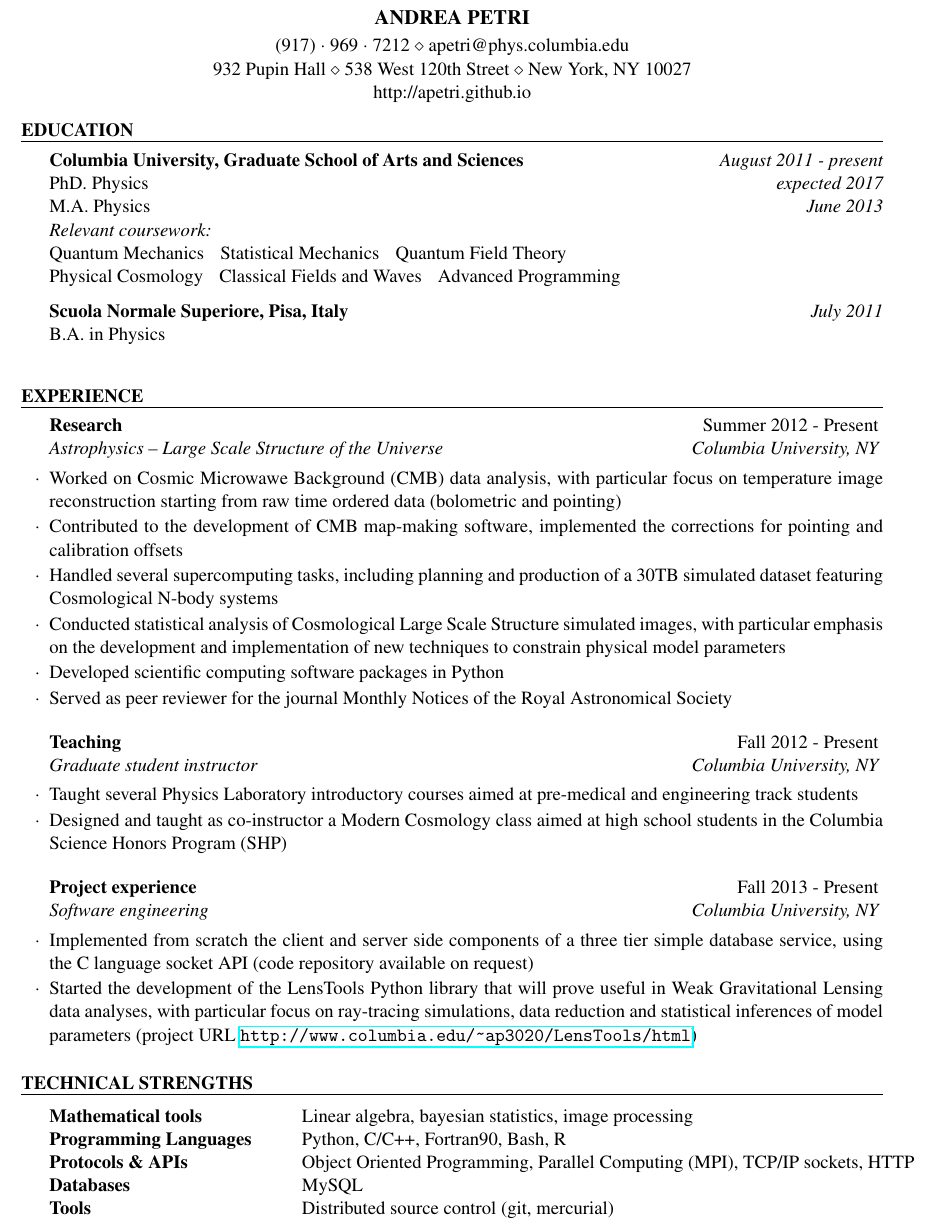
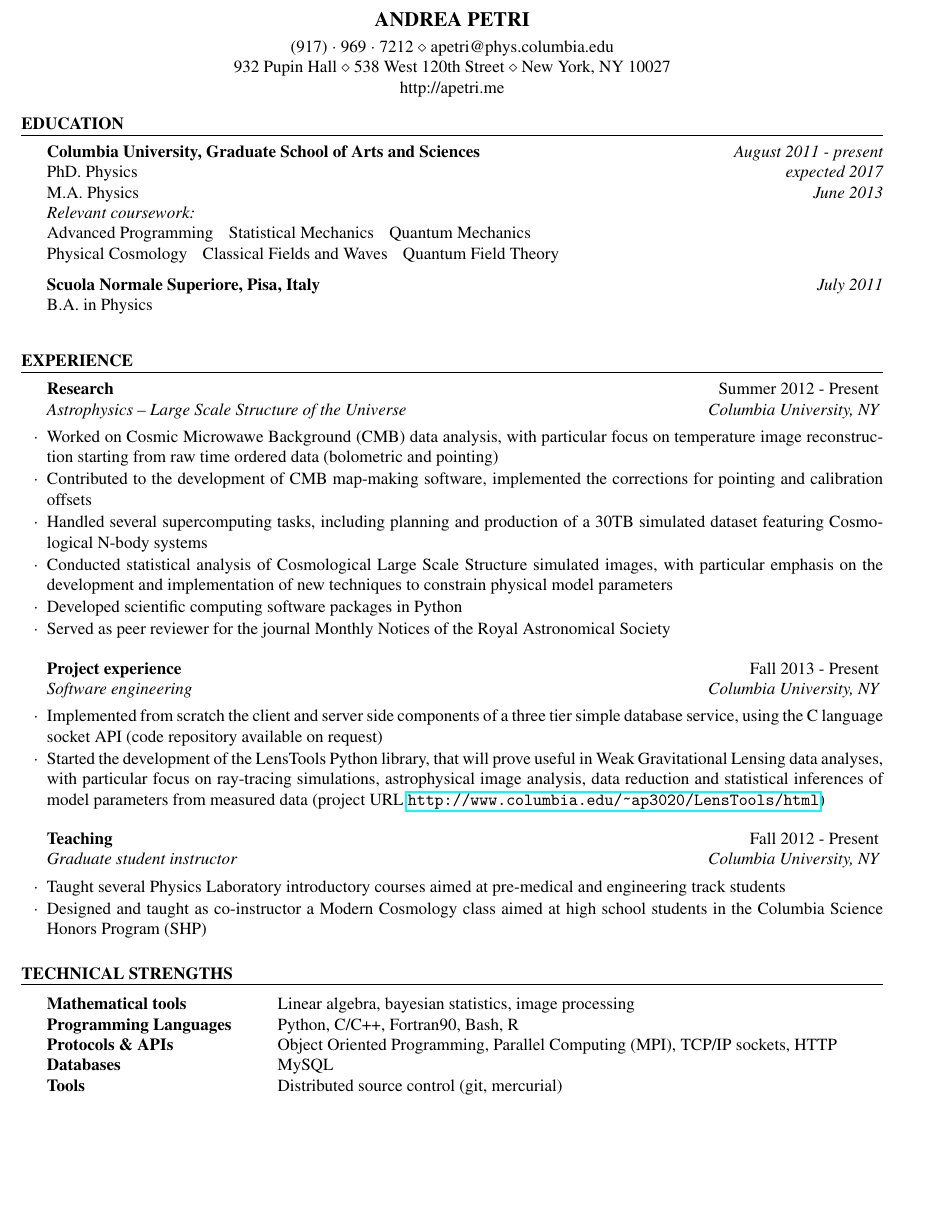
Before and after one commit to apetri/apetri.github.io, a LaTeX CV (resume/RESUMECV_Andrea_Petri.tex, which reads resume/resume.cls): part of the page, cut so that both start at the same text, the shorter picture padded with empty space. Compiled offline with pdfLaTeX.

Commit message:
updated resume, reduced font size to 10

```diff
--- a/resume/resume.tex
+++ b/resume/RESUMECV_Andrea_Petri.tex
@@ -28,7 +28,7 @@
 
 \name{Andrea Petri} % Your name
 \address{932 Pupin Hall \\ 538 West 120th Street \\ New York, NY 10027} % Your address
-\address{http://apetri.github.io}
+\address{http://apetri.me}
 \address{(917)~$\cdot$~969~$\cdot$~7212 \\ apetri@phys.columbia.edu} % Your phone number and email
 
 
@@ -45,8 +45,8 @@
 PhD. Physics \hfill {\em expected 2017} \\ M.A. Physics \hfill {\em June 2013}
 \\
 \textit{Relevant coursework:} \\
-Quantum Mechanics \hspace{4pt} Statistical Mechanics \hspace{4pt} Quantum Field Theory\\
-Physical Cosmology \hspace{4pt} Classical Fields and Waves \hspace{4pt} Advanced Programming
+Advanced Programming \hspace{4pt} Statistical Mechanics \hspace{4pt} Quantum Mechanics\\
+Physical Cosmology \hspace{4pt} Classical Fields and Waves \hspace{4pt} Quantum Field Theory
 
 {\bf Scuola Normale Superiore, Pisa, Italy} \hfill {\em July 2011} \\
 B.A. in Physics \\
@@ -70,14 +70,16 @@ B.A. in Physics \\
 
 %------------------------------------------------
 
+\begin{rSubsection}{Project experience}{Fall 2013 - Present}{Software engineering}{Columbia University, NY}
+\item Implemented from scratch the client and server side components of a three tier simple database service, using the C language socket API (code repository available on request)
+\item Started the development of the LensTools Python library, that will prove useful in Weak Gravitational Lensing data analyses, with particular focus on ray-tracing simulations, astrophysical image analysis, data reduction and statistical inferences of model parameters from measured data (project URL \url{http://www.columbia.edu/~ap3020/LensTools/html})
+\end{rSubsection}
+
+%------------------------------------------------
+
 \begin{rSubsection}{Teaching}{Fall 2012 - Present}{Graduate student instructor}{Columbia University, NY}
 \item Taught several Physics Laboratory introductory courses aimed at pre-medical and engineering track students
 \item Designed and taught as co-instructor a Modern Cosmology class aimed at high school students in the Columbia Science Honors Program (SHP)
-\end{rSubsection}
-
-\begin{rSubsection}{Project experience}{Fall 2013 - Present}{Software engineering}{Columbia University, NY}
-\item Implemented from scratch the client and server side components of a three tier simple database service, using the C language socket API (code repository available on request)
-\item Started the development of the LensTools Python library that will prove useful in Weak Gravitational Lensing data analyses, with particular focus on ray-tracing simulations, data reduction and statistical inferences of model parameters (project URL \url{http://www.columbia.edu/~ap3020/LensTools/html})
 \end{rSubsection}
 
 \end{rSection}
--- a/resume/resume.cls
+++ b/resume/resume.cls
@@ -20,7 +20,7 @@
 
 \ProvidesClass{resume}[2010/07/10 v0.9 Resume class]
 
-\LoadClass[11pt,letterpaper]{article} % Font size and paper type
+\LoadClass[10pt,letterpaper]{article} % Font size and paper type
 
 \usepackage[parfill]{parskip} % Remove paragraph indentation
 \usepackage{array} % Required for boldface (\bf and \bfseries) tabular columns
```
Also changed, not shown: resume/RESUMECV_Andrea_Petri.pdf.
